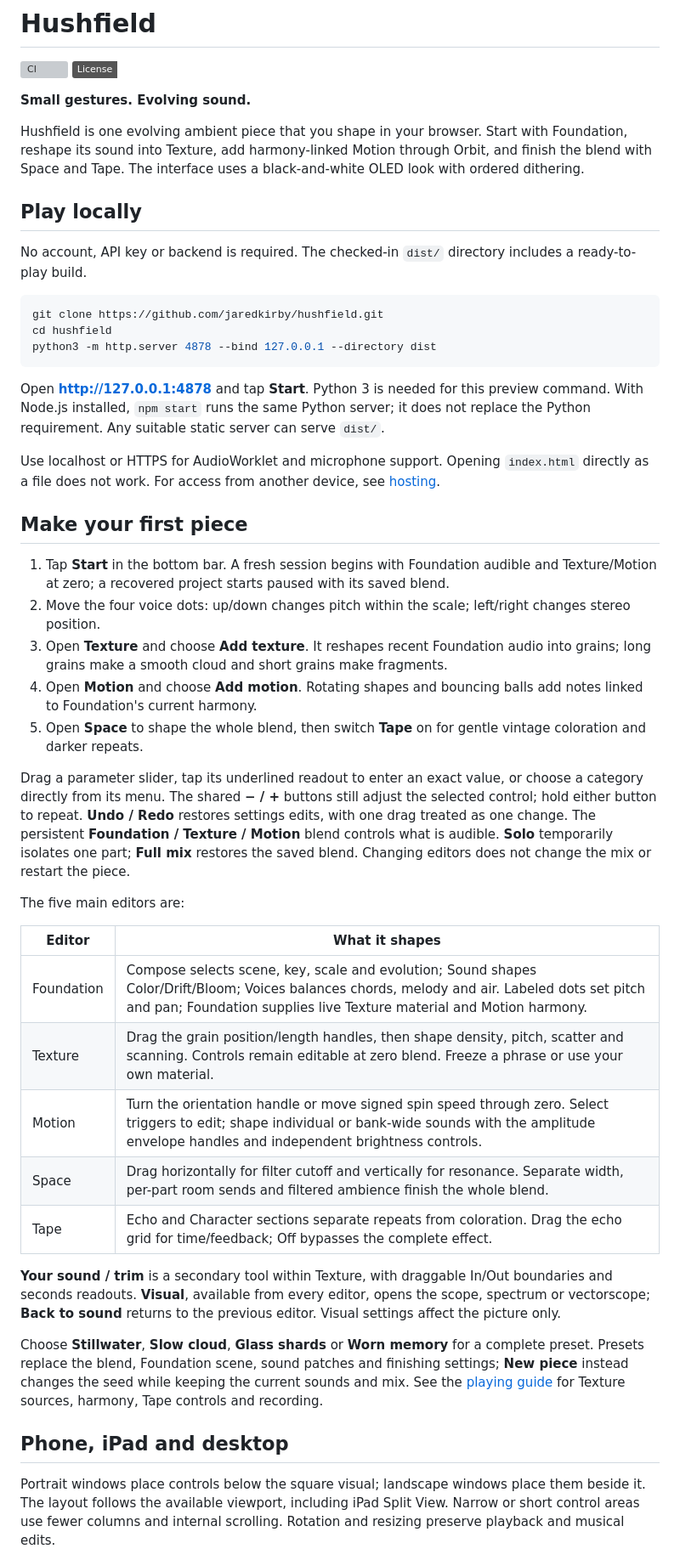
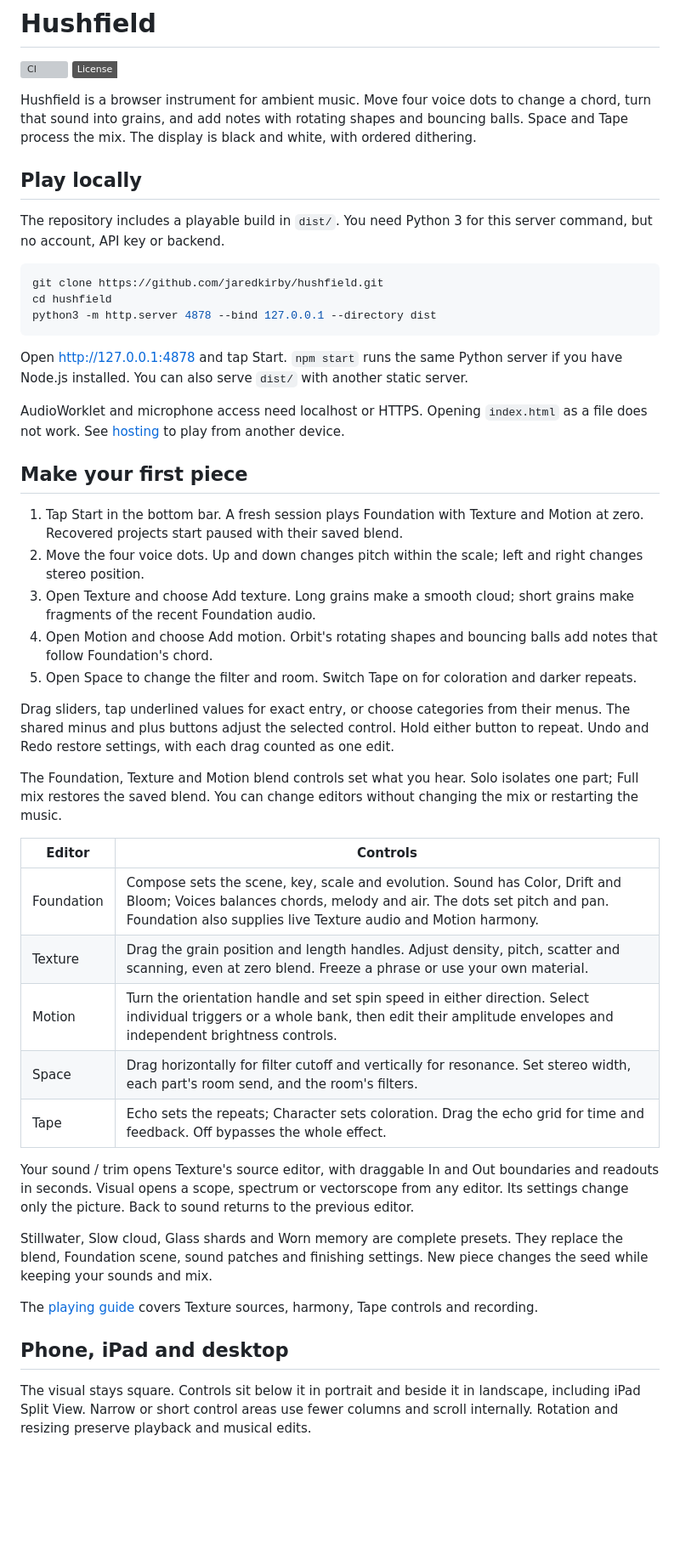
Before and after one commit to jaredkirby/hushfield, a Markdown page: README.md, the part around one of its changes. Shown at 85% size. Rendered like a GitHub page; badges without logos; blank space fills up the shorter version; grey boxes are pictures that could not be loaded.

Commit message:
Apply poteto unslop to README prose

````diff
--- a/README.md
+++ b/README.md
@@ -3,13 +3,11 @@
 [![CI](https://github.com/jaredkirby/hushfield/actions/workflows/ci.yml/badge.svg)](https://github.com/jaredkirby/hushfield/actions/workflows/ci.yml)
 [![License: MIT](https://img.shields.io/badge/License-MIT-white.svg)](LICENSE)
 
-**Small gestures. Evolving sound.**
-
-Hushfield is one evolving ambient piece that you shape in your browser. Start with Foundation, reshape its sound into Texture, add harmony-linked Motion through Orbit, and finish the blend with Space and Tape. The interface uses a black-and-white OLED look with ordered dithering.
+Hushfield is a browser instrument for ambient music. Move four voice dots to change a chord, turn that sound into grains, and add notes with rotating shapes and bouncing balls. Space and Tape process the mix. The display is black and white, with ordered dithering.
 
 ## Play locally
 
-No account, API key or backend is required. The checked-in `dist/` directory includes a ready-to-play build.
+The repository includes a playable build in `dist/`. You need Python 3 for this server command, but no account, API key or backend.
 
 ```sh
 git clone https://github.com/jaredkirby/hushfield.git
@@ -17,35 +15,37 @@ cd hushfield
 python3 -m http.server 4878 --bind 127.0.0.1 --directory dist
 ```
 
-Open **http://127.0.0.1:4878** and tap **Start**. Python 3 is needed for this preview command. With Node.js installed, `npm start` runs the same Python server; it does not replace the Python requirement. Any suitable static server can serve `dist/`.
+Open http://127.0.0.1:4878 and tap Start. `npm start` runs the same Python server if you have Node.js installed. You can also serve `dist/` with another static server.
 
-Use localhost or HTTPS for AudioWorklet and microphone support. Opening `index.html` directly as a file does not work. For access from another device, see [hosting](ops/README.md).
+AudioWorklet and microphone access need localhost or HTTPS. Opening `index.html` as a file does not work. See [hosting](ops/README.md) to play from another device.
 
 ## Make your first piece
 
-1. Tap **Start** in the bottom bar. A fresh session begins with Foundation audible and Texture/Motion at zero; a recovered project starts paused with its saved blend.
-2. Move the four voice dots: up/down changes pitch within the scale; left/right changes stereo position.
-3. Open **Texture** and choose **Add texture**. It reshapes recent Foundation audio into grains; long grains make a smooth cloud and short grains make fragments.
-4. Open **Motion** and choose **Add motion**. Rotating shapes and bouncing balls add notes linked to Foundation's current harmony.
-5. Open **Space** to shape the whole blend, then switch **Tape** on for gentle vintage coloration and darker repeats.
+1. Tap Start in the bottom bar. A fresh session plays Foundation with Texture and Motion at zero. Recovered projects start paused with their saved blend.
+2. Move the four voice dots. Up and down changes pitch within the scale; left and right changes stereo position.
+3. Open Texture and choose Add texture. Long grains make a smooth cloud; short grains make fragments of the recent Foundation audio.
+4. Open Motion and choose Add motion. Orbit's rotating shapes and bouncing balls add notes that follow Foundation's chord.
+5. Open Space to change the filter and room. Switch Tape on for coloration and darker repeats.
 
-Drag a parameter slider, tap its underlined readout to enter an exact value, or choose a category directly from its menu. The shared **− / +** buttons still adjust the selected control; hold either button to repeat. **Undo / Redo** restores settings edits, with one drag treated as one change. The persistent **Foundation / Texture / Motion** blend controls what is audible. **Solo** temporarily isolates one part; **Full mix** restores the saved blend. Changing editors does not change the mix or restart the piece.
+Drag sliders, tap underlined values for exact entry, or choose categories from their menus. The shared minus and plus buttons adjust the selected control. Hold either button to repeat. Undo and Redo restore settings, with each drag counted as one edit.
 
-The five main editors are:
+The Foundation, Texture and Motion blend controls set what you hear. Solo isolates one part; Full mix restores the saved blend. You can change editors without changing the mix or restarting the music.
 
-| Editor | What it shapes |
+| Editor | Controls |
 | --- | --- |
-| Foundation | Compose selects scene, key, scale and evolution; Sound shapes Color/Drift/Bloom; Voices balances chords, melody and air. Labeled dots set pitch and pan; Foundation supplies live Texture material and Motion harmony. |
-| Texture | Drag the grain position/length handles, then shape density, pitch, scatter and scanning. Controls remain editable at zero blend. Freeze a phrase or use your own material. |
-| Motion | Turn the orientation handle or move signed spin speed through zero. Select triggers to edit; shape individual or bank-wide sounds with the amplitude envelope handles and independent brightness controls. |
-| Space | Drag horizontally for filter cutoff and vertically for resonance. Separate width, per-part room sends and filtered ambience finish the whole blend. |
-| Tape | Echo and Character sections separate repeats from coloration. Drag the echo grid for time/feedback; Off bypasses the complete effect. |
+| Foundation | Compose sets the scene, key, scale and evolution. Sound has Color, Drift and Bloom; Voices balances chords, melody and air. The dots set pitch and pan. Foundation also supplies live Texture audio and Motion harmony. |
+| Texture | Drag the grain position and length handles. Adjust density, pitch, scatter and scanning, even at zero blend. Freeze a phrase or use your own material. |
+| Motion | Turn the orientation handle and set spin speed in either direction. Select individual triggers or a whole bank, then edit their amplitude envelopes and independent brightness controls. |
+| Space | Drag horizontally for filter cutoff and vertically for resonance. Set stereo width, each part's room send, and the room's filters. |
+| Tape | Echo sets the repeats; Character sets coloration. Drag the echo grid for time and feedback. Off bypasses the whole effect. |
 
-**Your sound / trim** is a secondary tool within Texture, with draggable In/Out boundaries and seconds readouts. **Visual**, available from every editor, opens the scope, spectrum or vectorscope; **Back to sound** returns to the previous editor. Visual settings affect the picture only.
+Your sound / trim opens Texture's source editor, with draggable In and Out boundaries and readouts in seconds. Visual opens a scope, spectrum or vectorscope from any editor. Its settings change only the picture. Back to sound returns to the previous editor.
 
-Choose **Stillwater**, **Slow cloud**, **Glass shards** or **Worn memory** for a complete preset. Presets replace the blend, Foundation scene, sound patches and finishing settings; **New piece** instead changes the seed while keeping the current sounds and mix. See the [playing guide](docs/PLAYING.md) for Texture sources, harmony, Tape controls and recording.
+Stillwater, Slow cloud, Glass shards and Worn memory are complete presets. They replace the blend, Foundation scene, sound patches and finishing settings. New piece changes the seed while keeping your sounds and mix.
+
+The [playing guide](docs/PLAYING.md) covers Texture sources, harmony, Tape controls and recording.
 
 ## Phone, iPad and desktop
 
-Portrait windows place controls below the square visual; landscape windows place them beside it. The layout follows the available viewport, including iPad Split View. Narrow or short control areas use fewer columns and internal scrolling. Rotation and resizing preserve playback and musical edits.
+The visual stays square. Controls sit below it in portrait and beside it in landscape, including iPad Split View. Narrow or short control areas use fewer columns and scroll internally. Rotation and resizing preserve playback and musical edits.
 
````
Also changed, not shown: other parts of README.md (+18 -12 lines).
